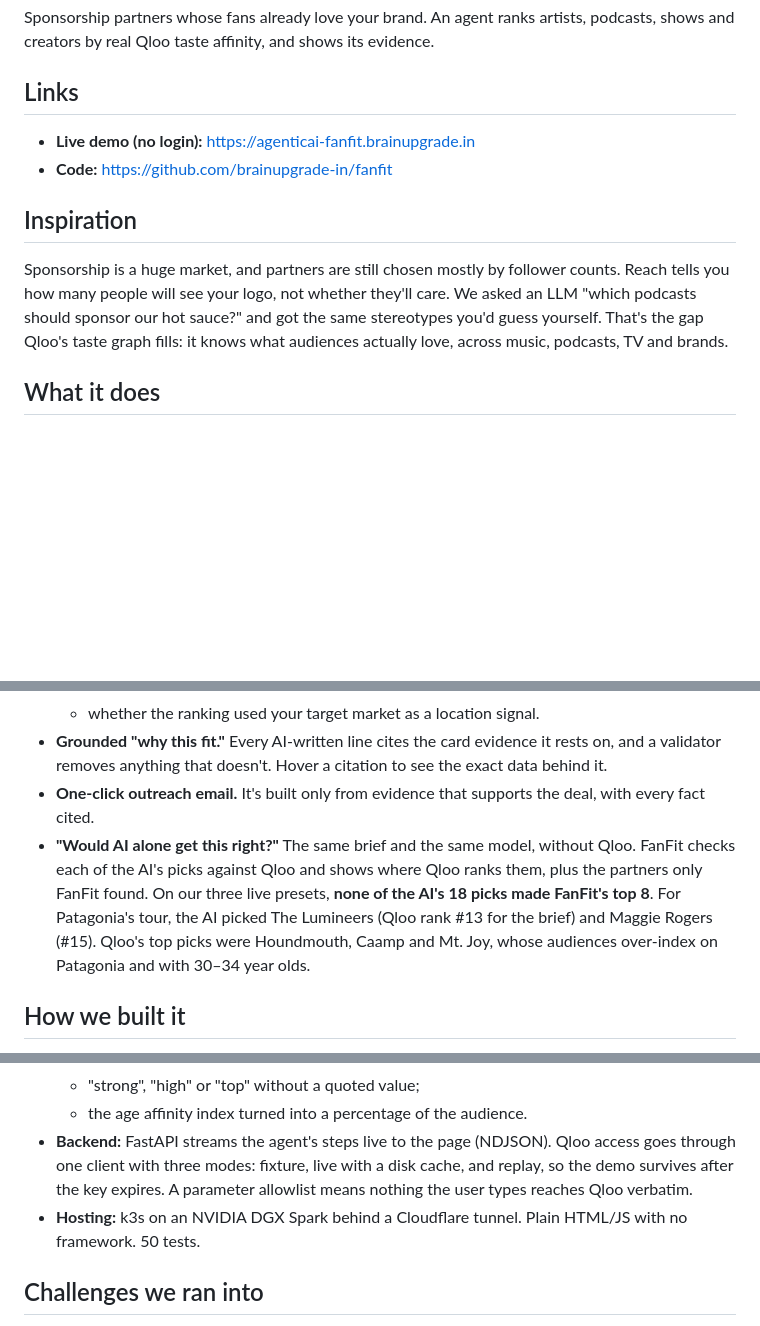
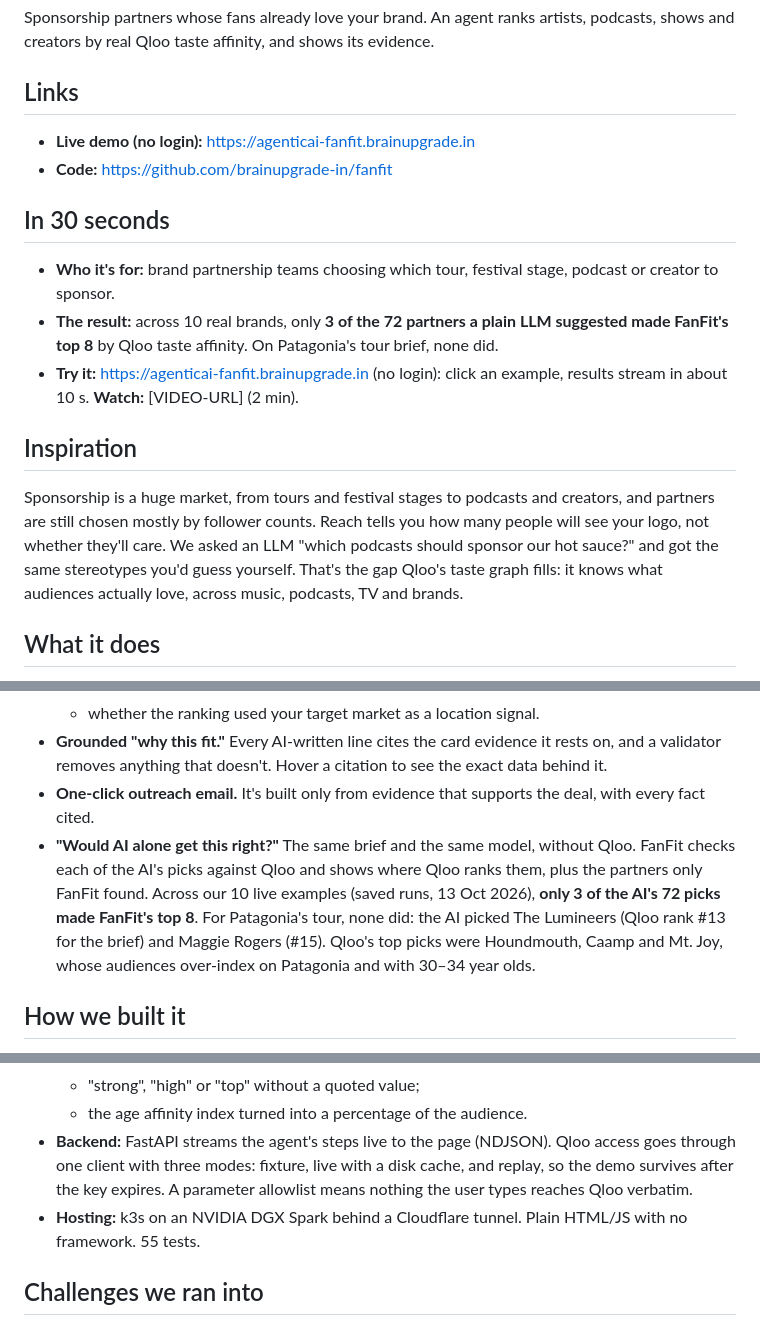
Before and after one commit to brainupgrade-in/fanfit, a Markdown page: docs/DEVPOST.md, 3 parts joined by grey strips. GitHub-like rendering; blank space fills up the shorter version.

```diff
--- a/docs/DEVPOST.md
+++ b/docs/DEVPOST.md
@@ -14,8 +14,13 @@ Sponsorship partners whose fans already love your brand. An agent ranks artists,
 - **Live demo (no login):** https://agenticai-fanfit.brainupgrade.in
 - **Code:** https://github.com/brainupgrade-in/fanfit
 
+## In 30 seconds
+- **Who it's for:** brand partnership teams choosing which tour, festival stage, podcast or creator to sponsor.
+- **The result:** across 10 real brands, only **3 of the 72 partners a plain LLM suggested made FanFit's top 8** by Qloo taste affinity. On Patagonia's tour brief, none did.
+- **Try it:** https://agenticai-fanfit.brainupgrade.in (no login): click an example, results stream in about 10 s. **Watch:** [VIDEO-URL] (2 min).
+
 ## Inspiration
-Sponsorship is a huge market, and partners are still chosen mostly by follower counts. Reach tells you how many people will see your logo, not whether they'll care. We asked an LLM "which podcasts should sponsor our hot sauce?" and got the same stereotypes you'd guess yourself. That's the gap Qloo's taste graph fills: it knows what audiences actually love, across music, podcasts, TV and brands.
+Sponsorship is a huge market, from tours and festival stages to podcasts and creators, and partners are still chosen mostly by follower counts. Reach tells you how many people will see your logo, not whether they'll care. We asked an LLM "which podcasts should sponsor our hot sauce?" and got the same stereotypes you'd guess yourself. That's the gap Qloo's taste graph fills: it knows what audiences actually love, across music, podcasts, TV and brands.
 
 ## What it does
 - **Brief → agent → Qloo entities.** Describe a campaign in plain English. A Nemotron agent looks up the brand and 1–3 taste words in Qloo with tools, retries short variants when a search misses, and can only use IDs Qloo returned. You confirm the entities before anything is ranked.
@@ -26,7 +31,7 @@ Sponsorship is a huge market, and partners are still chosen mostly by follower c
   - whether the ranking used your target market as a location signal.
 - **Grounded "why this fit."** Every AI-written line cites the card evidence it rests on, and a validator removes anything that doesn't. Hover a citation to see the exact data behind it.
 - **One-click outreach email.** It's built only from evidence that supports the deal, with every fact cited.
-- **"Would AI alone get this right?"** The same brief and the same model, without Qloo. FanFit checks each of the AI's picks against Qloo and shows where Qloo ranks them, plus the partners only FanFit found. On our three live presets, **none of the AI's 18 picks made FanFit's top 8**. For Patagonia's tour, the AI picked The Lumineers (Qloo rank #13 for the brief) and Maggie Rogers (#15). Qloo's top picks were Houndmouth, Caamp and Mt. Joy, whose audiences over-index on Patagonia and with 30–34 year olds.
+- **"Would AI alone get this right?"** The same brief and the same model, without Qloo. FanFit checks each of the AI's picks against Qloo and shows where Qloo ranks them, plus the partners only FanFit found. Across our 10 live examples (saved runs, 13 Oct 2026), **only 3 of the AI's 72 picks made FanFit's top 8**. For Patagonia's tour, none did: the AI picked The Lumineers (Qloo rank #13 for the brief) and Maggie Rogers (#15). Qloo's top picks were Houndmouth, Caamp and Mt. Joy, whose audiences over-index on Patagonia and with 30–34 year olds.
 
 ## How we built it
 - **Qloo:**
@@ -40,7 +45,7 @@ Sponsorship is a huge market, and partners are still chosen mostly by follower c
   - "strong", "high" or "top" without a quoted value;
   - the age affinity index turned into a percentage of the audience.
 - **Backend:** FastAPI streams the agent's steps live to the page (NDJSON). Qloo access goes through one client with three modes: fixture, live with a disk cache, and replay, so the demo survives after the key expires. A parameter allowlist means nothing the user types reaches Qloo verbatim.
-- **Hosting:** k3s on an NVIDIA DGX Spark behind a Cloudflare tunnel. Plain HTML/JS with no framework. 50 tests.
+- **Hosting:** k3s on an NVIDIA DGX Spark behind a Cloudflare tunnel. Plain HTML/JS with no framework. 55 tests.
 
 ## Challenges we ran into
 - **Keeping an LLM honest about data.** The model happily turned a regional affinity score into "a large portion of listeners live in Denver", and pitched weak evidence as a strength. Prompting alone didn't fix it; a validator with explicit rules and passing only supportive evidence to the pitch writer did.
```
Also changed, not shown: other parts of docs/DEVPOST.md (+1 -1 lines), README.md (+4 -2 lines).
